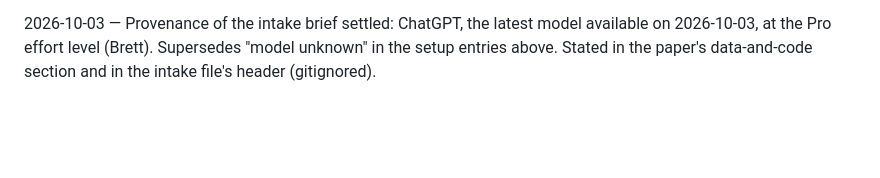
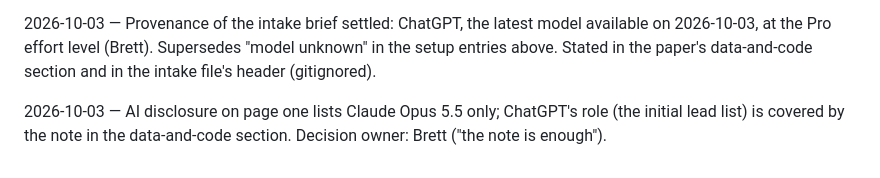
Before and after one commit to BrettRey/prediction-checker, a Markdown page: DECISIONS.md, the part around the change. Drawn GitHub-style; blank space fills up the shorter version.

```diff
--- a/DECISIONS.md
+++ b/DECISIONS.md
@@ -154,3 +154,5 @@ Inward searches: qmd and full-text grep over `literature/` (queries in `notes/no
 2026-10-03 — Corrections to today's post hoc analyses (advisor review). (1) The uptake-conditional forecast now holds uptake flat at each level in every year (scaling each year by uptake over the report's Table 18 share), as the text says; the first version shrank the report's ramp proportionally. Revised: channel revenue k = 0.33 at the CRTC's June 2016 count and 0.40 at Morrison's 4% (both inside the observed interval [−0.23, 0.46]), 0.56 at the cited low of 10% (above it); distributor revenue 0.43 at the CRTC count, just below the observed interval [0.49, 2.11] at the pre-stated error level, inside it at wider ones, so that comparison is stated with the point estimates and softened. Inside/outside wording is now generated from the data. (2) Distributors' staffing is described as staying near its pre-2015 trend (396 below in 2018, 1,834 above in 2019, the latter a one-year jump that reverses, flagged as a possible reporting discontinuity), not as "shed none". (3) Morrison's 4% is flagged as referring to the entry-level package itself. (4) The ¶227 citation now backs only the clause it supports.
 
 2026-10-03 — Provenance of the intake brief settled: ChatGPT, the latest model available on 2026-10-03, at the Pro effort level (Brett). Supersedes "model unknown" in the setup entries above. Stated in the paper's data-and-code section and in the intake file's header (gitignored).
+
+2026-10-03 — AI disclosure on page one lists Claude Opus 5.5 only; ChatGPT's role (the initial lead list) is covered by the note in the data-and-code section. Decision owner: Brett ("the note is enough").
```
Also changed, not shown: STATUS.md (+0 -1 lines).
